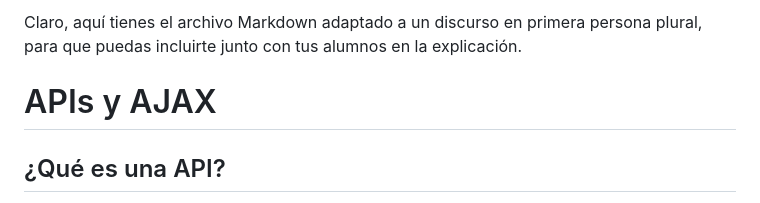
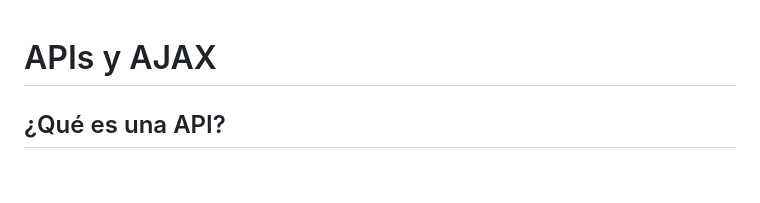
Before and after one commit to robgoncas/m4s8-api-jquery-ajax-fetch, a Markdown page: README.md, the part around the change. GitHub-like rendering; blank space fills up the shorter version.

```diff
--- a/README.md
+++ b/README.md
@@ -1,6 +1,3 @@
-Claro, aquí tienes el archivo Markdown adaptado a un discurso en primera persona plural, para que puedas incluirte junto con tus alumnos en la explicación.
-
-
 # APIs y AJAX
 
 ## ¿Qué es una API?
```
